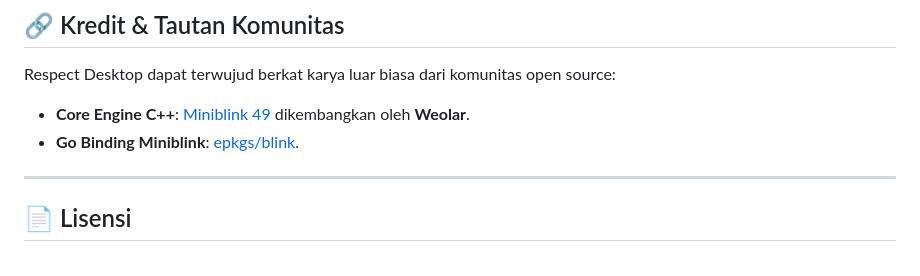
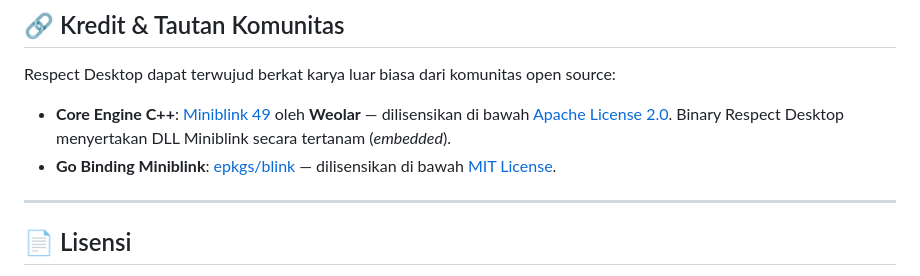
Before and after one commit to milio48/respect, a Markdown page: README.md, the part around the change. Drawn GitHub-style.

Commit message:
docs: add Apache 2.0 license attribution for Miniblink 49 in credits

```diff
--- a/README.md
+++ b/README.md
@@ -82,8 +82,8 @@ Untuk panduan mendalam mengenai fitur teknis, parameter CLI lanjutan, arsitektur
 ## 🔗 Kredit & Tautan Komunitas
 
 Respect Desktop dapat terwujud berkat karya luar biasa dari komunitas open source:
-- **Core Engine C++**: [Miniblink 49](https://github.com/weolar/miniblink49/) dikembangkan oleh **Weolar**.
-- **Go Binding Miniblink**: [epkgs/blink](https://deepwiki.com/epkgs/blink).
+- **Core Engine C++**: [Miniblink 49](https://github.com/weolar/miniblink49/) oleh **Weolar** — dilisensikan di bawah [Apache License 2.0](https://www.apache.org/licenses/LICENSE-2.0). Binary Respect Desktop menyertakan DLL Miniblink secara tertanam (*embedded*).
+- **Go Binding Miniblink**: [epkgs/blink](https://github.com/epkgs/blink) — dilisensikan di bawah [MIT License](https://github.com/epkgs/blink/blob/main/LICENSE).
 
 ---
 
```
